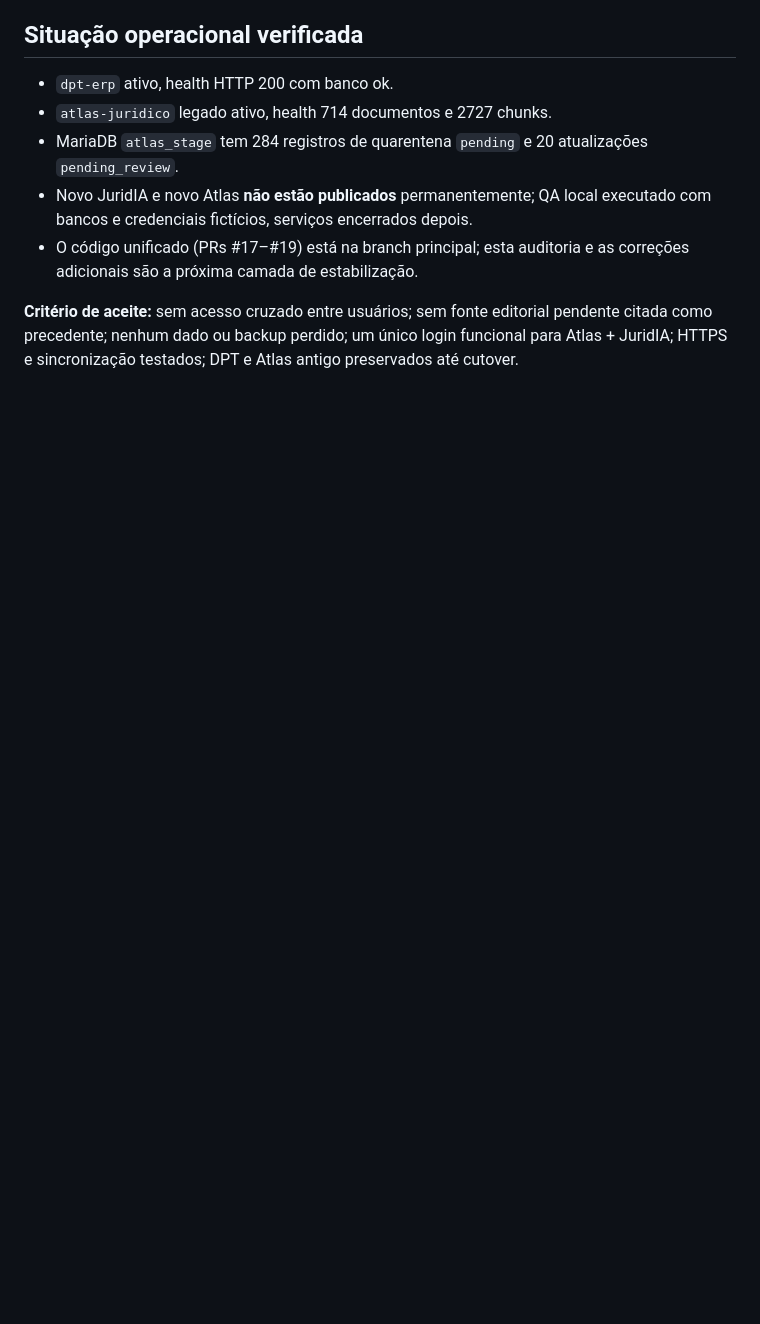
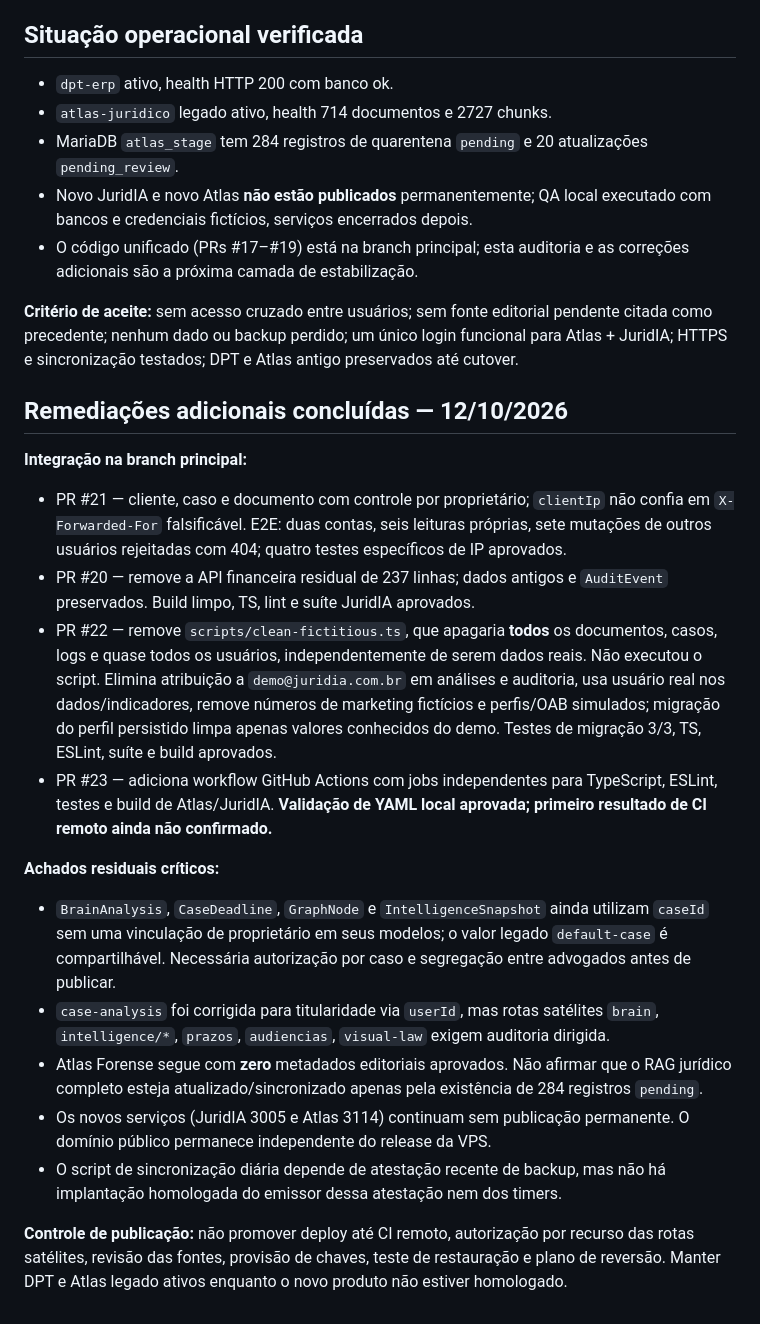
Before and after one commit to s2corporativo/juridico, a Markdown page: docs/PENTE_FINO_ATLAS_JURIDIA_2026-10-12.md, the part around the change. GitHub-like rendering; blank space fills up the shorter version.

Commit message:
docs(audit): reconcile completed PRE remediation and residual Atlas/JuridIA release gates

```diff
--- a/docs/PENTE_FINO_ATLAS_JURIDIA_2026-10-12.md
+++ b/docs/PENTE_FINO_ATLAS_JURIDIA_2026-10-12.md
@@ -53,3 +53,21 @@
 - O código unificado (PRs #17–#19) está na branch principal; esta auditoria e as correções adicionais são a próxima camada de estabilização.
 
 **Critério de aceite:** sem acesso cruzado entre usuários; sem fonte editorial pendente citada como precedente; nenhum dado ou backup perdido; um único login funcional para Atlas + JuridIA; HTTPS e sincronização testados; DPT e Atlas antigo preservados até cutover.
+
+
+## Remediações adicionais concluídas — 12/10/2026
+
+**Integração na branch principal:**
+- PR #21 — cliente, caso e documento com controle por proprietário; `clientIp` não confia em `X-Forwarded-For` falsificável. E2E: duas contas, seis leituras próprias, sete mutações de outros usuários rejeitadas com 404; quatro testes específicos de IP aprovados.
+- PR #20 — remove a API financeira residual de 237 linhas; dados antigos e `AuditEvent` preservados. Build limpo, TS, lint e suíte JuridIA aprovados.
+- PR #22 — remove `scripts/clean-fictitious.ts`, que apagaria **todos** os documentos, casos, logs e quase todos os usuários, independentemente de serem dados reais. Não executou o script. Elimina atribuição a `demo@juridia.com.br` em análises e auditoria, usa usuário real nos dados/indicadores, remove números de marketing fictícios e perfis/OAB simulados; migração do perfil persistido limpa apenas valores conhecidos do demo. Testes de migração 3/3, TS, ESLint, suíte e build aprovados.
+- PR #23 — adiciona workflow GitHub Actions com jobs independentes para TypeScript, ESLint, testes e build de Atlas/JuridIA. **Validação de YAML local aprovada; primeiro resultado de CI remoto ainda não confirmado.**
+
+**Achados residuais críticos:**
+- `BrainAnalysis`, `CaseDeadline`, `GraphNode` e `IntelligenceSnapshot` ainda utilizam `caseId` sem uma vinculação de proprietário em seus modelos; o valor legado `default-case` é compartilhável. Necessária autorização por caso e segregação entre advogados antes de publicar.
+- `case-analysis` foi corrigida para titularidade via `userId`, mas rotas satélites `brain`, `intelligence/*`, `prazos`, `audiencias`, `visual-law` exigem auditoria dirigida.
+- Atlas Forense segue com **zero** metadados editoriais aprovados. Não afirmar que o RAG jurídico completo esteja atualizado/sincronizado apenas pela existência de 284 registros `pending`.
+- Os novos serviços (JuridIA 3005 e Atlas 3114) continuam sem publicação permanente. O domínio público permanece independente do release da VPS.
+- O script de sincronização diária depende de atestação recente de backup, mas não há implantação homologada do emissor dessa atestação nem dos timers.
+
+**Controle de publicação:** não promover deploy até CI remoto, autorização por recurso das rotas satélites, revisão das fontes, provisão de chaves, teste de restauração e plano de reversão. Manter DPT e Atlas legado ativos enquanto o novo produto não estiver homologado.
```
